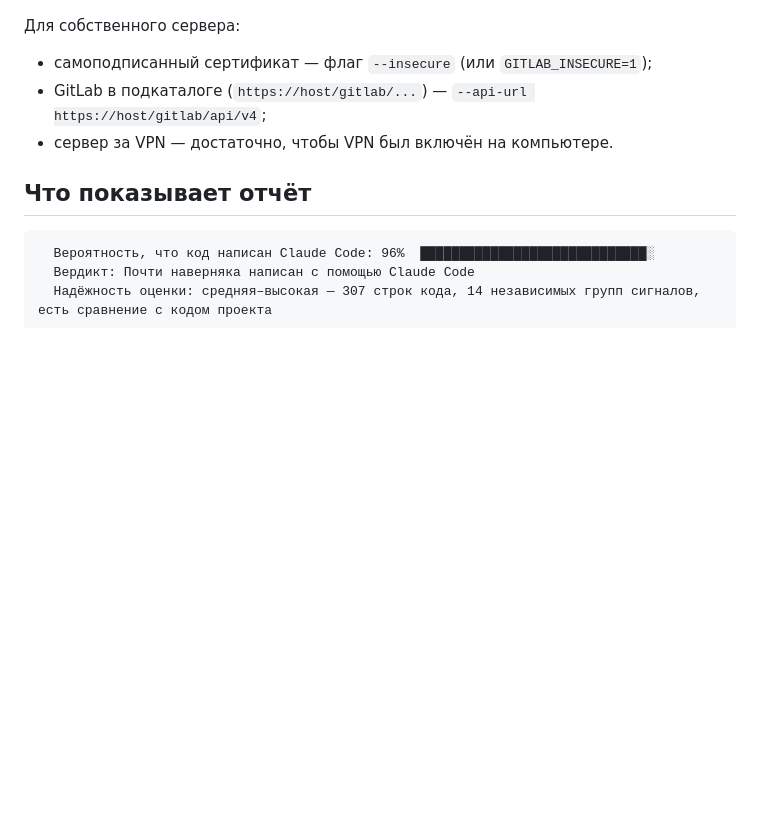
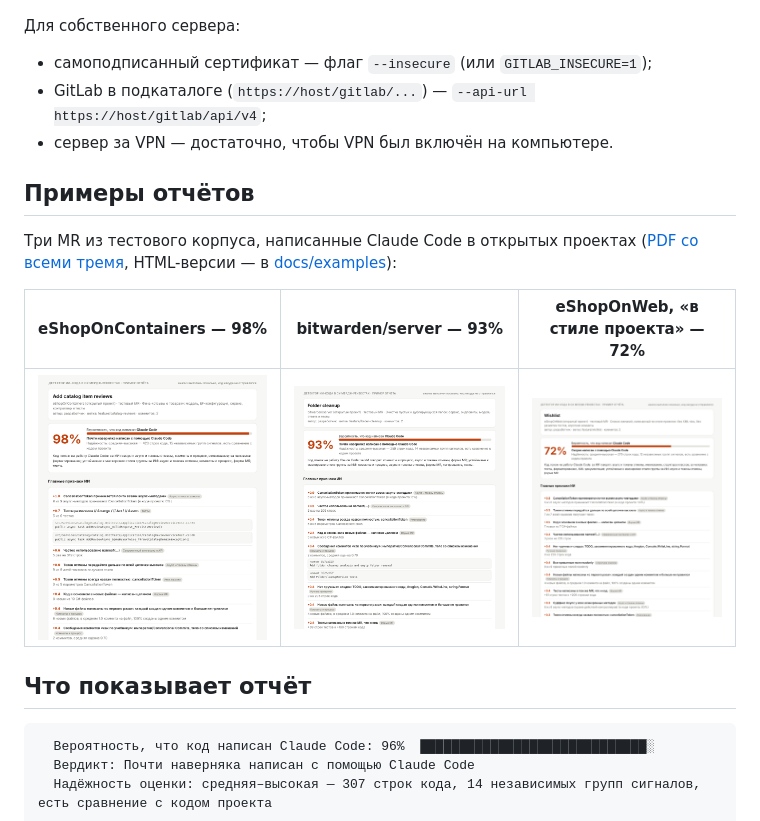
Before and after one commit to vvvq3/DetectAICodeTest, a Markdown page: README.md, the part around the change. Rendered like a GitHub page; pictures changed too: docs/examples/01-eshop-catalog-reviews.png (added), docs/examples/02-bitwarden-folder-cleanup.png (added), docs/examples/03-eshopweb-wishlist-project-style.png (added); blank space fills up the shorter version.

```diff
--- a/README.md
+++ b/README.md
@@ -43,6 +43,14 @@ GitLab → аватар → **Edit profile → Access Tokens** → *Add new toke
 - самоподписанный сертификат — флаг `--insecure` (или `GITLAB_INSECURE=1`);
 - GitLab в подкаталоге (`https://host/gitlab/...`) — `--api-url https://host/gitlab/api/v4`;
 - сервер за VPN — достаточно, чтобы VPN был включён на компьютере.
+
+## Примеры отчётов
+
+Три MR из тестового корпуса, написанные Claude Code в открытых проектах ([PDF со всеми тремя](docs/examples/examples.pdf), HTML-версии — в [docs/examples](docs/examples)):
+
+| eShopOnContainers — 98% | bitwarden/server — 93% | eShopOnWeb, «в стиле проекта» — 72% |
+|---|---|---|
+| ![](docs/examples/01-eshop-catalog-reviews.png) | ![](docs/examples/02-bitwarden-folder-cleanup.png) | ![](docs/examples/03-eshopweb-wishlist-project-style.png) |
 
 ## Что показывает отчёт
 
```
Also changed, not shown: 10 other files.
